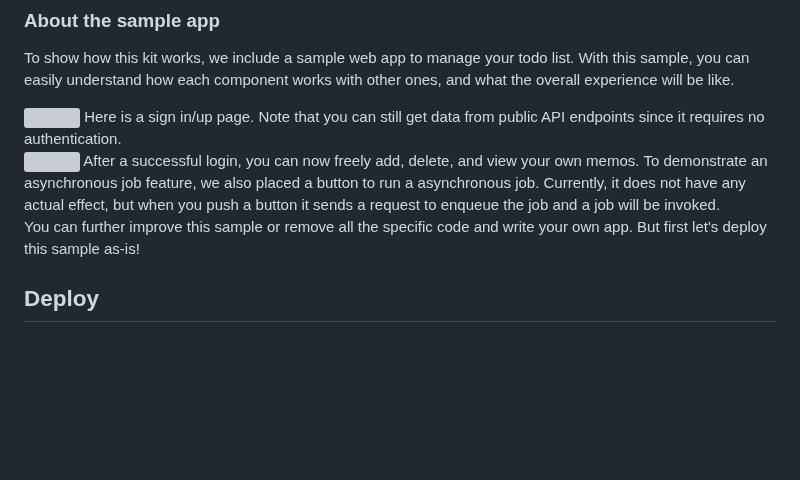
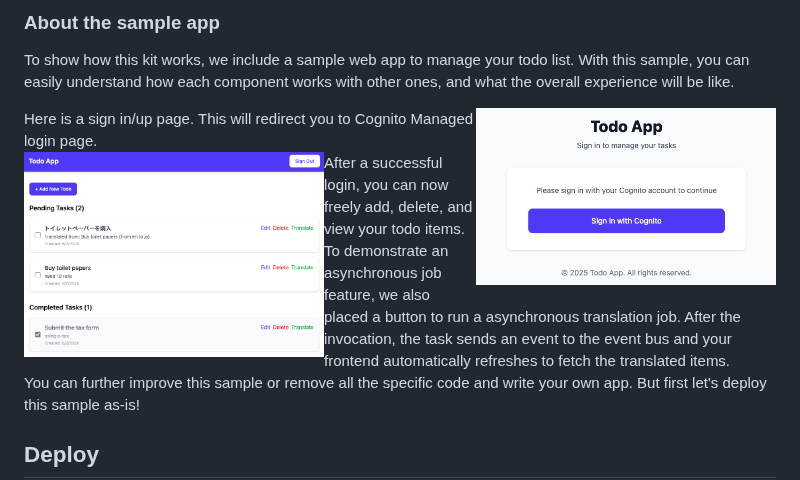
Before and after one commit to aws-samples/serverless-full-stack-webapp-starter-kit, a Markdown page: README.md, the part around the change. GitHub-like rendering; pictures changed too: imgs/signin.png (added), imgs/top.png (added); blank space fills up the shorter version; grey boxes are pictures that could not be loaded.

```diff
--- a/README.md
+++ b/README.md
@@ -33,12 +33,12 @@ To show how this kit works, we include a sample web app to manage your todo list
 With this sample, you can easily understand how each component works with other ones, and what the overall experience will be like.
 
 <img align="right" width="300" src="./imgs/signin.png">
-Here is a sign in/up page. Note that you can still get data from public API endpoints since it requires no authentication.
+Here is a sign in/up page. This will redirect you to Cognito Managed login page.
 <br clear="right"/>
 
-<img align="left" width="300" src="./imgs/signedin.png">
-After a successful login, you can now freely add, delete, and view your own memos.
-To demonstrate an asynchronous job feature, we also placed a button to run a asynchronous job. Currently, it does not have any actual effect, but when you push a button it sends a request to enqueue the job and a job will be invoked.
+<img align="left" width="300" src="./imgs/top.png">
+After a successful login, you can now freely add, delete, and view your todo items.
+To demonstrate an asynchronous job feature, we also placed a button to run a asynchronous translation job. After the invocation, the task sends an event to the event bus and your frontend automatically refreshes to fetch the translated items.
 
 <br clear="left"/>
 
```
Also changed, not shown: 15 other files.
